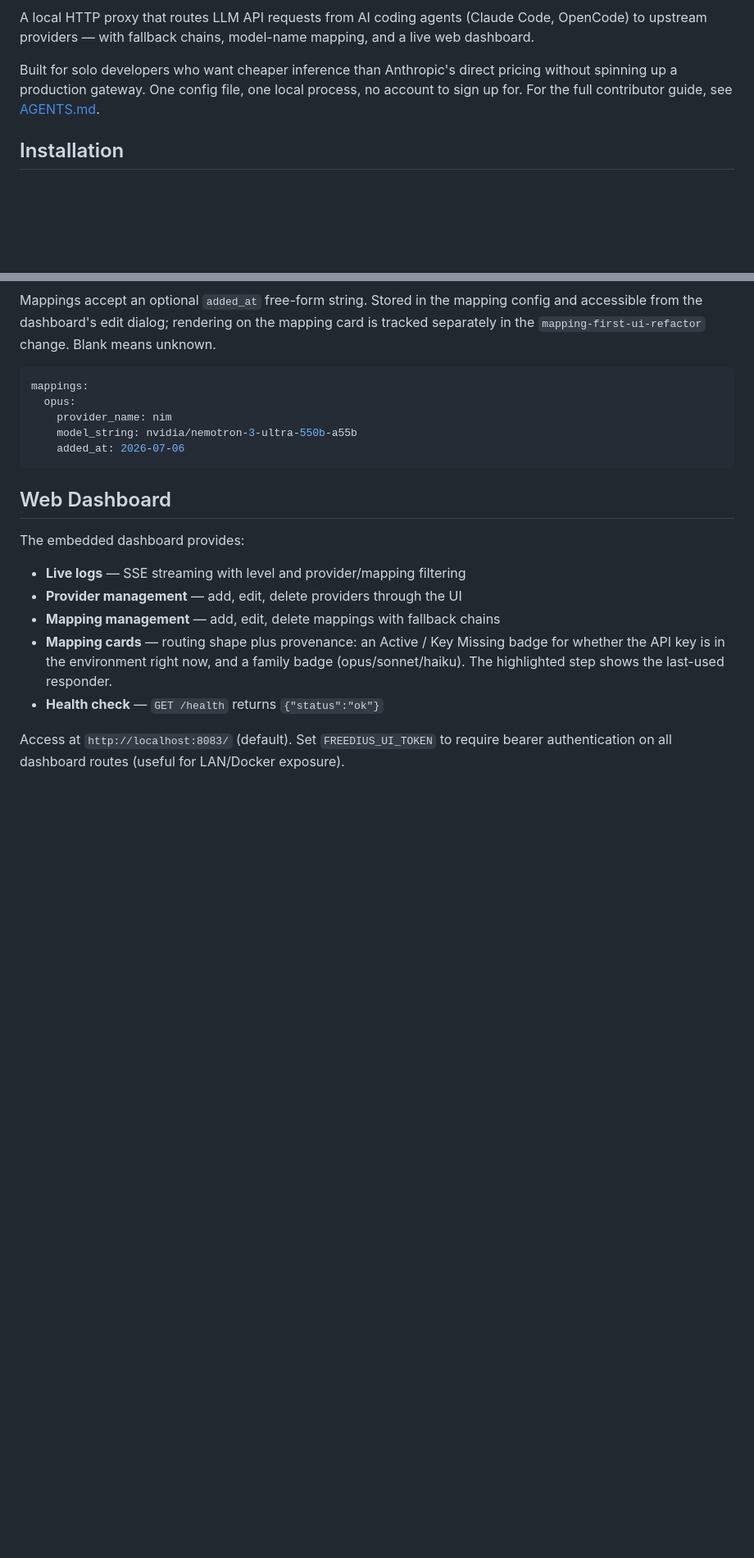
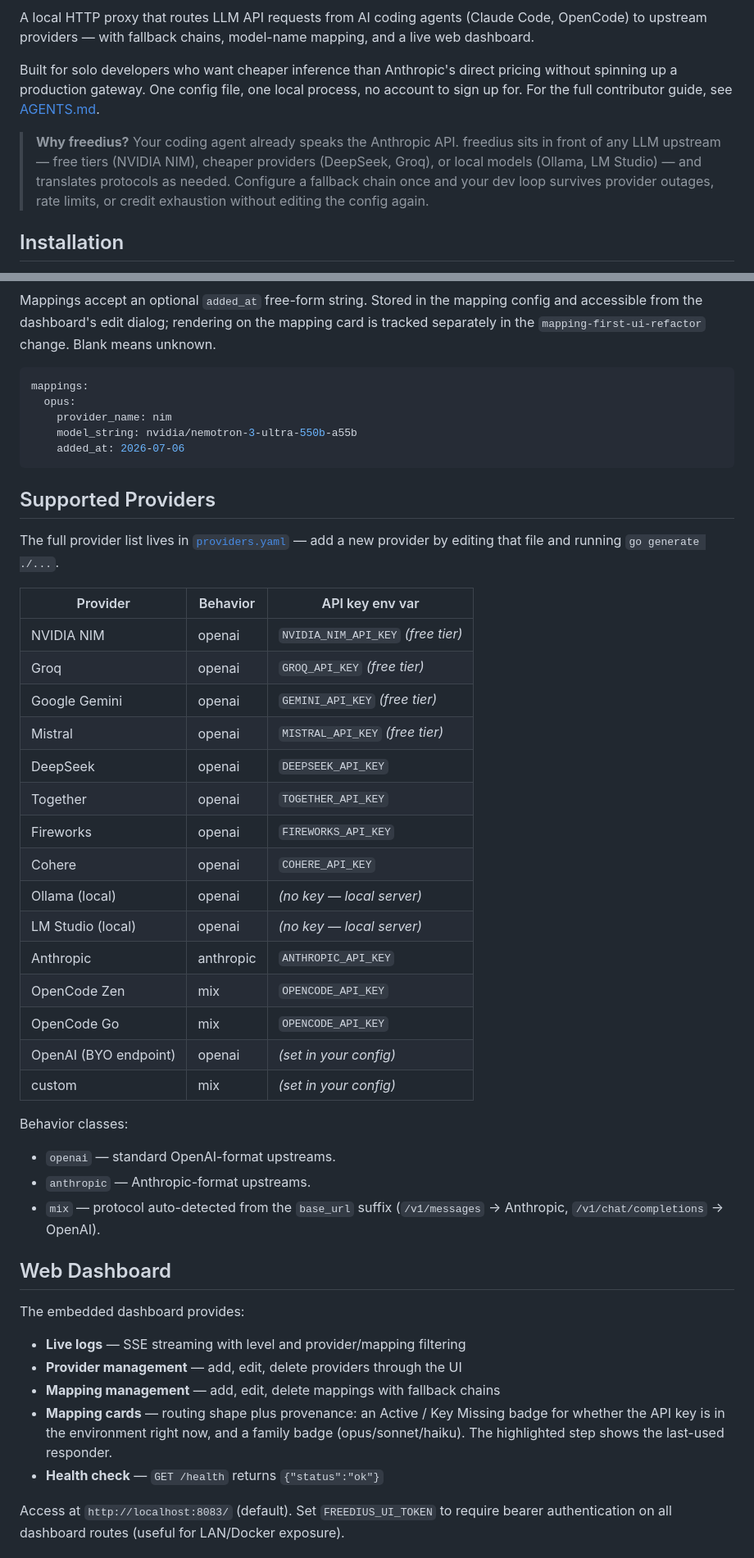
Before and after one commit to pfrack/freedius, a Markdown page: README.md, 2 parts joined by grey strips. Shown at 82% size. Rendered like a GitHub page; blank space fills up the shorter version.

Commit message:
docs(readme-ready-to-sell): polish — badges, callout, providers list (p5)
Add the three peer-tool credibility signals that a fresh evaluator
scans in the first 10 seconds — CI status, latest release, and
license — directly below the title. Insert a "Why freedius?"
blockquote between the opening paragraphs and Installation that
names the protocol-translation and fallback-chain value props in
two sentences. Surface the full supported-providers list as a
new subsection between Configuration and Web Dashboard, sourced
from providers.yaml, with the free-tier annotations and a regen
note so future providers don't drift.

Final 30-second-mistake pass: D1 (added_at), D2 (zero-deps),
D3 (Releases link), D4 (Request events), D5 (curl example),
D14 (version string), D20 (maintainer persona), D24
(four-claim defect bundle) all verified absent from the rendered
README.

- README.md
- context/changes/readme-ready-to-sell/plan.md

````diff
--- a/README.md
+++ b/README.md
@@ -8,6 +12,13 @@ Built for solo developers who want cheaper inference than Anthropic's
 direct pricing without spinning up a production gateway. One config
 file, one local process, no account to sign up for. For the full
 contributor guide, see [AGENTS.md](AGENTS.md).
+
+> **Why freedius?** Your coding agent already speaks the Anthropic API.
+> freedius sits in front of any LLM upstream — free tiers (NVIDIA NIM),
+> cheaper providers (DeepSeek, Groq), or local models (Ollama, LM
+> Studio) — and translates protocols as needed. Configure a fallback
+> chain once and your dev loop survives provider outages, rate limits,
+> or credit exhaustion without editing the config again.
 
 ## Installation
 
@@ -125,6 +136,35 @@ mappings:
     added_at: 2026-07-06
 ```
 
+## Supported Providers
+
+The full provider list lives in
+[`providers.yaml`](providers.yaml) — add a new provider by editing
+that file and running `go generate ./...`.
+
+| Provider | Behavior | API key env var |
+|----------|----------|------------------|
+| NVIDIA NIM | openai | `NVIDIA_NIM_API_KEY` _(free tier)_ |
+| Groq | openai | `GROQ_API_KEY` _(free tier)_ |
+| Google Gemini | openai | `GEMINI_API_KEY` _(free tier)_ |
+| Mistral | openai | `MISTRAL_API_KEY` _(free tier)_ |
+| DeepSeek | openai | `DEEPSEEK_API_KEY` |
+| Together | openai | `TOGETHER_API_KEY` |
+| Fireworks | openai | `FIREWORKS_API_KEY` |
+| Cohere | openai | `COHERE_API_KEY` |
+| Ollama (local) | openai | _(no key — local server)_ |
+| LM Studio (local) | openai | _(no key — local server)_ |
+| Anthropic | anthropic | `ANTHROPIC_API_KEY` |
+| OpenCode Zen | mix | `OPENCODE_API_KEY` |
+| OpenCode Go | mix | `OPENCODE_API_KEY` |
+| OpenAI (BYO endpoint) | openai | _(set in your config)_ |
+| custom | mix | _(set in your config)_ |
+
+Behavior classes:
+- `openai` — standard OpenAI-format upstreams.
+- `anthropic` — Anthropic-format upstreams.
+- `mix` — protocol auto-detected from the `base_url` suffix (`/v1/messages` → Anthropic, `/v1/chat/completions` → OpenAI).
+
 ## Web Dashboard
 
 The embedded dashboard provides:
````
Also changed, not shown: other parts of README.md (+4 -0 lines), 1 other file.
